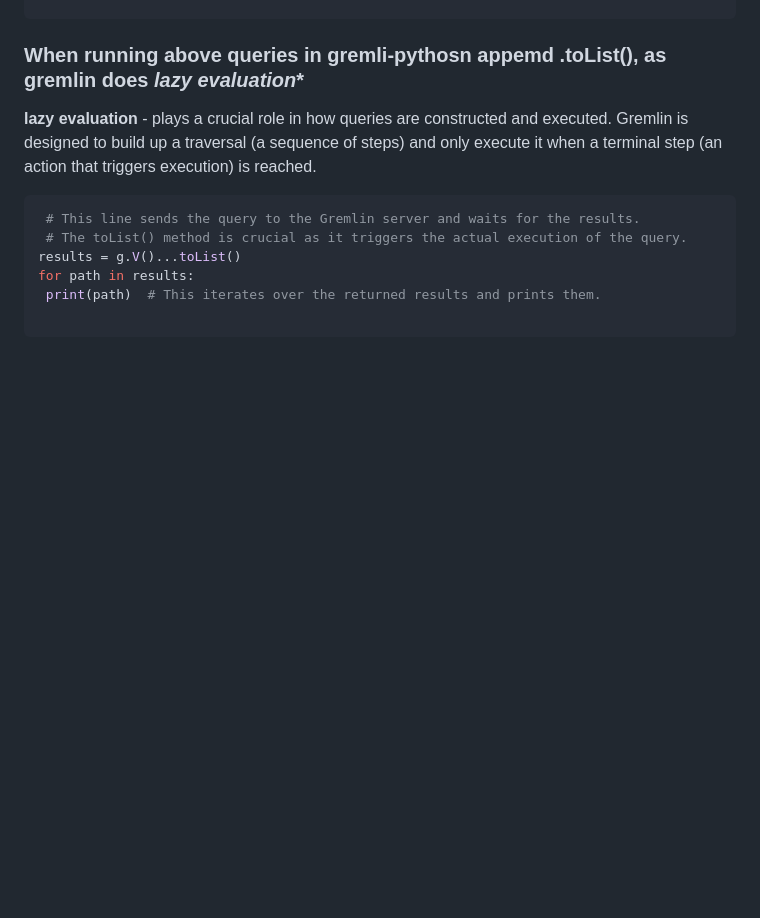
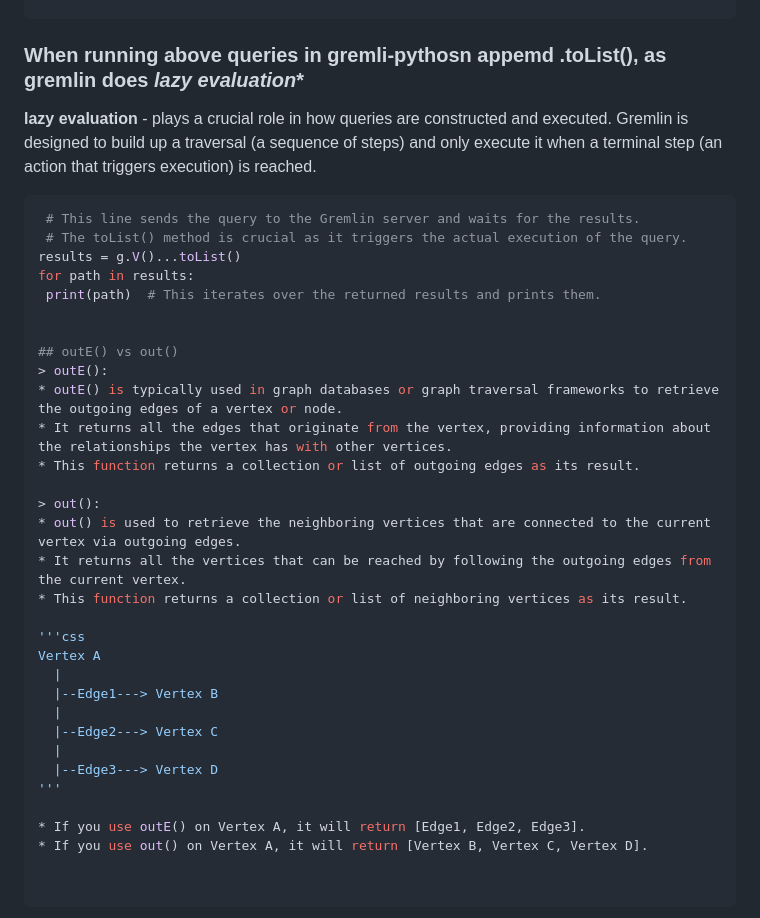
Before and after one commit to paramraghavan/graphDB, a Markdown page: lineage.md, the part around the change. Rendered like a GitHub page; blank space fills up the shorter version.

Commit message:
out vs outE

```diff
--- a/lineage.md
+++ b/lineage.md
@@ -109,3 +109,28 @@ traversal (a sequence of steps) and only execute it when a terminal step (an act
 results = g.V()...toList()
 for path in results:
  print(path)  # This iterates over the returned results and prints them.
+
+
+## outE() vs out()
+> outE():
+* outE() is typically used in graph databases or graph traversal frameworks to retrieve the outgoing edges of a vertex or node.
+* It returns all the edges that originate from the vertex, providing information about the relationships the vertex has with other vertices.
+* This function returns a collection or list of outgoing edges as its result.
+
+> out():
+* out() is used to retrieve the neighboring vertices that are connected to the current vertex via outgoing edges.
+* It returns all the vertices that can be reached by following the outgoing edges from the current vertex.
+* This function returns a collection or list of neighboring vertices as its result.
+
+'''css
+Vertex A
+  |
+  |--Edge1---> Vertex B
+  |
+  |--Edge2---> Vertex C
+  |
+  |--Edge3---> Vertex D
+'''
+
+* If you use outE() on Vertex A, it will return [Edge1, Edge2, Edge3].
+* If you use out() on Vertex A, it will return [Vertex B, Vertex C, Vertex D].
```
